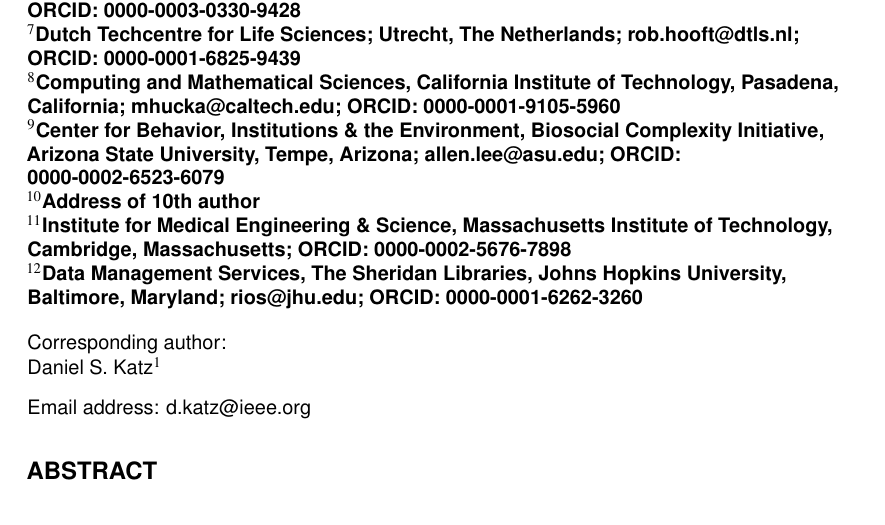
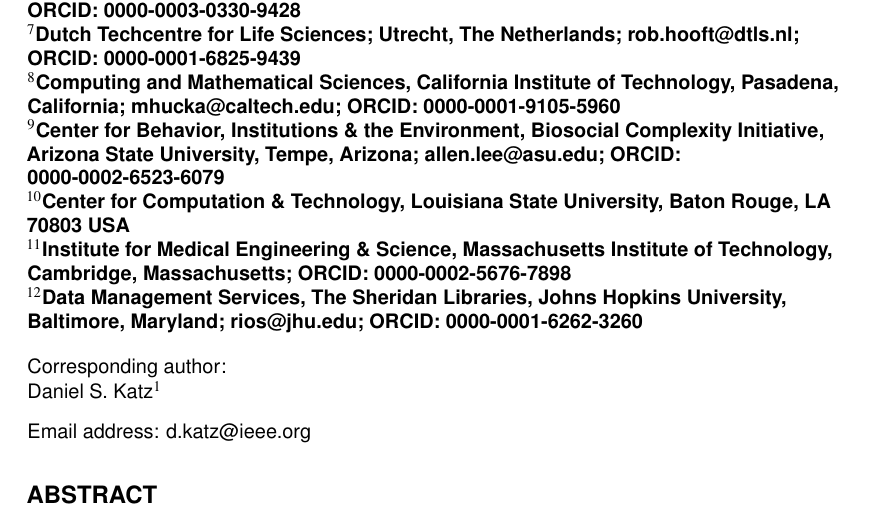
Before and after one commit to danielskatz/software-vs-data, a LaTeX document (preprint/preprint.tex): part of page 1 of 4, cut so that both start at the same text. Compiled offline with pdfLaTeX.

Commit message:
add affiliation for Frank Löffler

```diff
--- a/preprint/preprint.tex
+++ b/preprint/preprint.tex
@@ -36,7 +36,7 @@
 \affil[7]{Dutch Techcentre for Life Sciences; Utrecht, The Netherlands; rob.hooft@dtls.nl; ORCID: 0000-0001-6825-9439}
 \affil[8]{Computing and Mathematical Sciences, California Institute of Technology, Pasadena, California; mhucka@caltech.edu; ORCID: 0000-0001-9105-5960}
 \affil[9]{Center for Behavior, Institutions \& the Environment, Biosocial Complexity Initiative, Arizona State University, Tempe, Arizona; allen.lee@asu.edu; ORCID: 0000-0002-6523-6079}
-\affil[10]{Address of 10th author}
+\affil[10]{Center for Computation \& Technology, Louisiana State University, Baton Rouge, LA 70803 USA}
 \affil[11]{Institute for Medical Engineering \& Science, Massachusetts Institute of Technology, Cambridge, Massachusetts; ORCID: 0000-0002-5676-7898}
 \affil[12]{Data Management Services, The Sheridan Libraries, Johns Hopkins University, Baltimore, Maryland; rios@jhu.edu; ORCID: 0000-0001-6262-3260}
 \corrauthor[1]{Daniel S. Katz}{d.katz@ieee.org}
```
